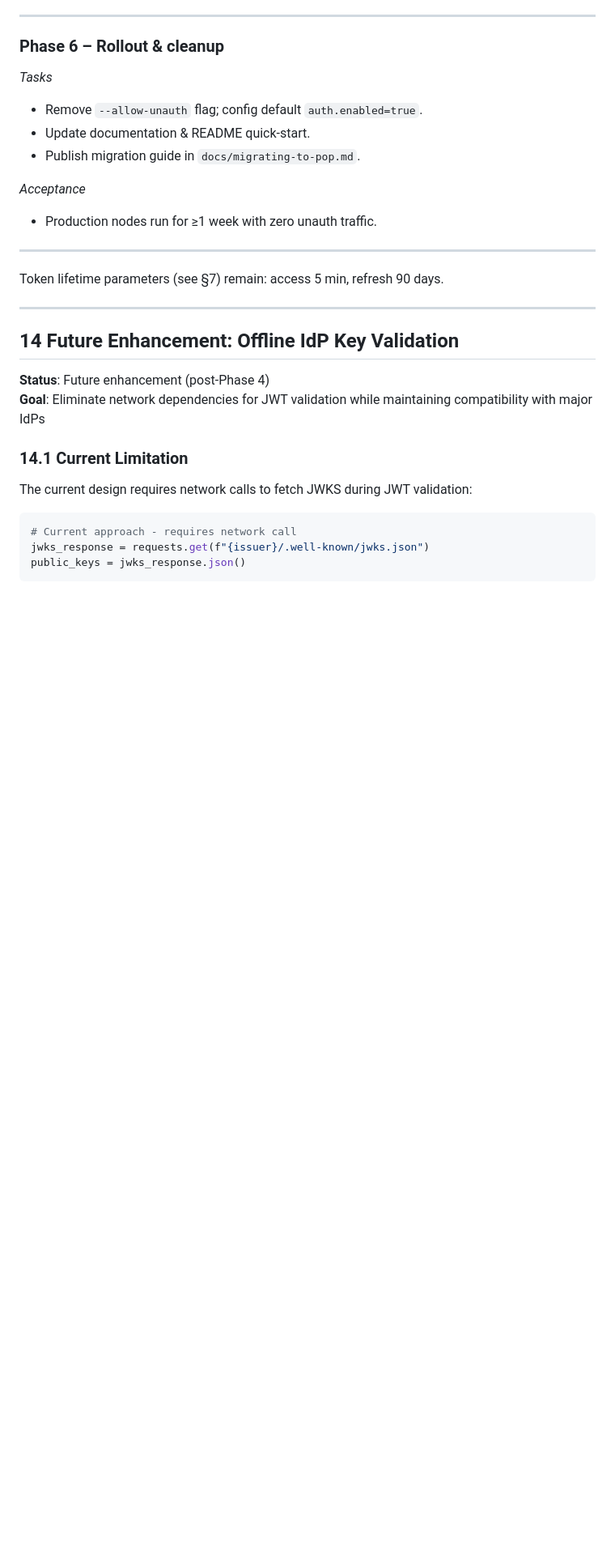
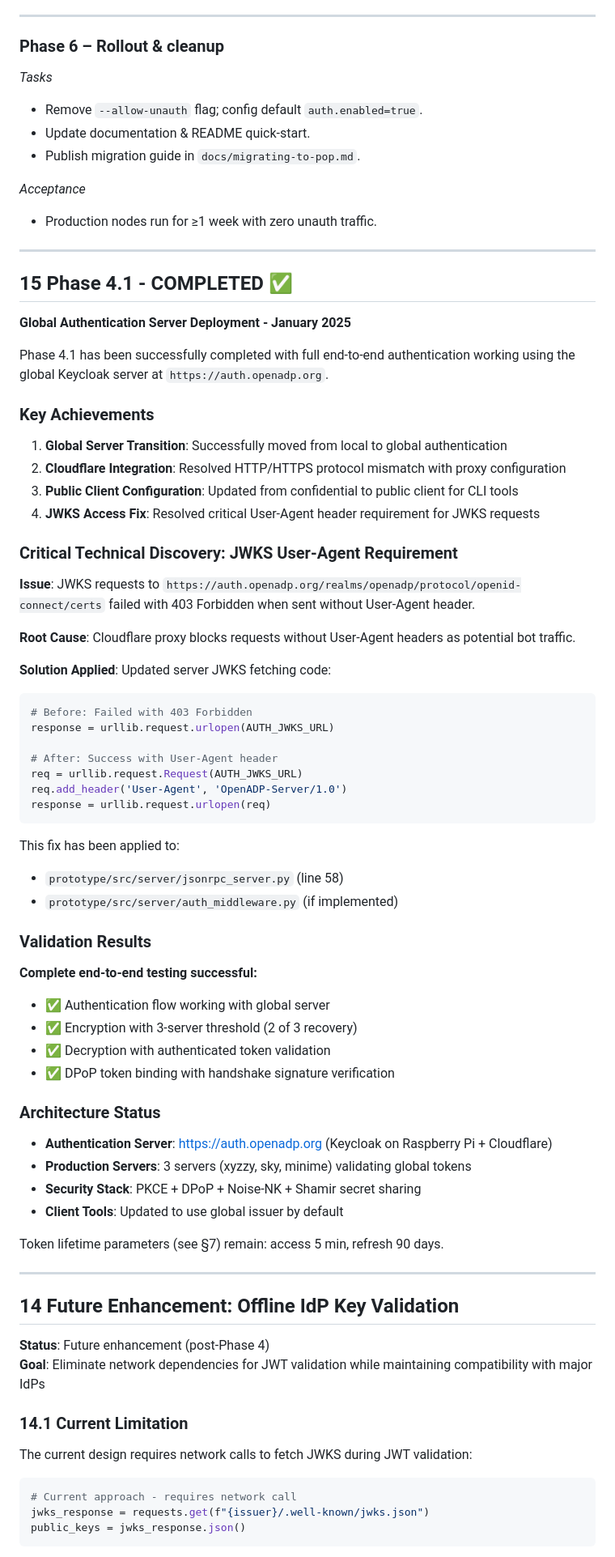
Before and after one commit to OpenADP/openadp, a Markdown page: docs/authn-authz-design.md, the part around one of its changes. Shown at 81% size. GitHub-like rendering; blank space fills up the shorter version.

````diff
--- a/docs/authn-authz-design.md
+++ b/docs/authn-authz-design.md
@@ -472,6 +489,55 @@ Each phase is sized to fit a single pull-request and can be tested independently
 - Production nodes run for ≥1 week with zero unauth traffic.
 
 ---
+
+## 15  Phase 4.1 - COMPLETED ✅
+
+**Global Authentication Server Deployment - January 2025**
+
+Phase 4.1 has been successfully completed with full end-to-end authentication working using the global Keycloak server at `https://auth.openadp.org`.
+
+### Key Achievements
+
+1. **Global Server Transition**: Successfully moved from local to global authentication
+2. **Cloudflare Integration**: Resolved HTTP/HTTPS protocol mismatch with proxy configuration
+3. **Public Client Configuration**: Updated from confidential to public client for CLI tools
+4. **JWKS Access Fix**: Resolved critical User-Agent header requirement for JWKS requests
+
+### Critical Technical Discovery: JWKS User-Agent Requirement
+
+**Issue**: JWKS requests to `https://auth.openadp.org/realms/openadp/protocol/openid-connect/certs` failed with 403 Forbidden when sent without User-Agent header.
+
+**Root Cause**: Cloudflare proxy blocks requests without User-Agent headers as potential bot traffic.
+
+**Solution Applied**: Updated server JWKS fetching code:
+```python
+# Before: Failed with 403 Forbidden
+response = urllib.request.urlopen(AUTH_JWKS_URL)
+
+# After: Success with User-Agent header
+req = urllib.request.Request(AUTH_JWKS_URL)
+req.add_header('User-Agent', 'OpenADP-Server/1.0')
+response = urllib.request.urlopen(req)
+```
+
+This fix has been applied to:
+- `prototype/src/server/jsonrpc_server.py` (line 58)
+- `prototype/src/server/auth_middleware.py` (if implemented)
+
+### Validation Results
+
+**Complete end-to-end testing successful:**
+- ✅ Authentication flow working with global server
+- ✅ Encryption with 3-server threshold (2 of 3 recovery)
+- ✅ Decryption with authenticated token validation
+- ✅ DPoP token binding with handshake signature verification
+
+### Architecture Status
+
+- **Authentication Server**: https://auth.openadp.org (Keycloak on Raspberry Pi + Cloudflare)
+- **Production Servers**: 3 servers (xyzzy, sky, minime) validating global tokens
+- **Security Stack**: PKCE + DPoP + Noise-NK + Shamir secret sharing
+- **Client Tools**: Updated to use global issuer by default
 
 Token lifetime parameters (see §7) remain: access 5 min, refresh 90 days.
 
````
Also changed, not shown: other parts of docs/authn-authz-design.md (+23 -6 lines), AUTHENTICATION-TESTING.md (+7 -2 lines).
